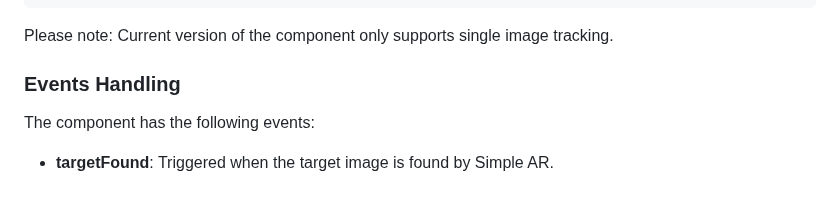
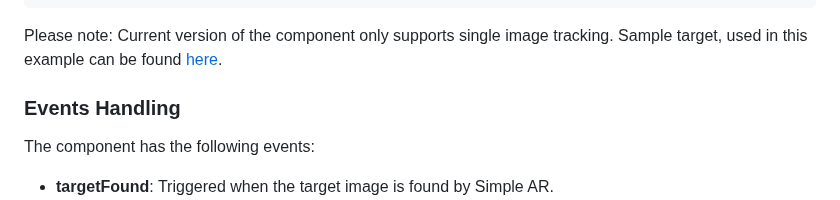
Before and after one commit to akbartus/Simple-AR, a Markdown page: README.md, the part around the change. GitHub-like rendering.

````diff
--- a/README.md
+++ b/README.md
@@ -31,6 +31,7 @@ The code below shows the sample implementation of the component:
 </html>
 ```
 Please note: Current version of the component only supports single image tracking.
+Sample target, used in this example can be found <a href="img/target.jpg">here</a>.
 
 ### **Events Handling**
 The component has the following events:
````
